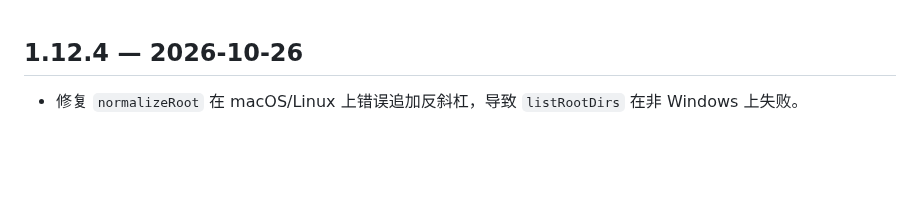
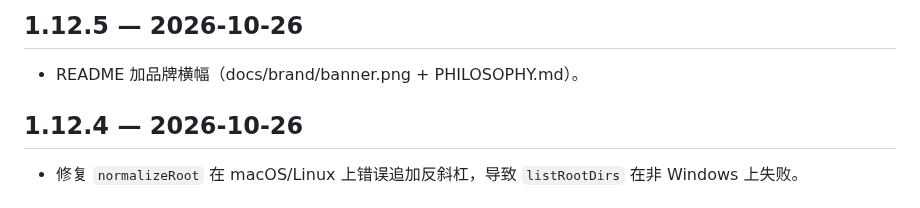
Before and after one commit to huanlin-labs/dsh-isolation-gate, a Markdown page: CHANGELOG.md, the part around the change. Drawn GitHub-style; blank space fills up the shorter version.

```diff
--- a/CHANGELOG.md
+++ b/CHANGELOG.md
@@ -1,3 +1,7 @@
+## 1.12.5 — 2026-10-26
+
+- README 加品牌横幅（docs/brand/banner.png + PHILOSOPHY.md）。
+
 ## 1.12.4 — 2026-10-26
 
 - 修复 `normalizeRoot` 在 macOS/Linux 上错误追加反斜杠，导致 `listRootDirs` 在非 Windows 上失败。
```
Also changed, not shown: README.md (+2 -0 lines), docs/brand/PHILOSOPHY.md (added, +13 -0 lines), docs/brand/banner.png (added), 2 other files.
